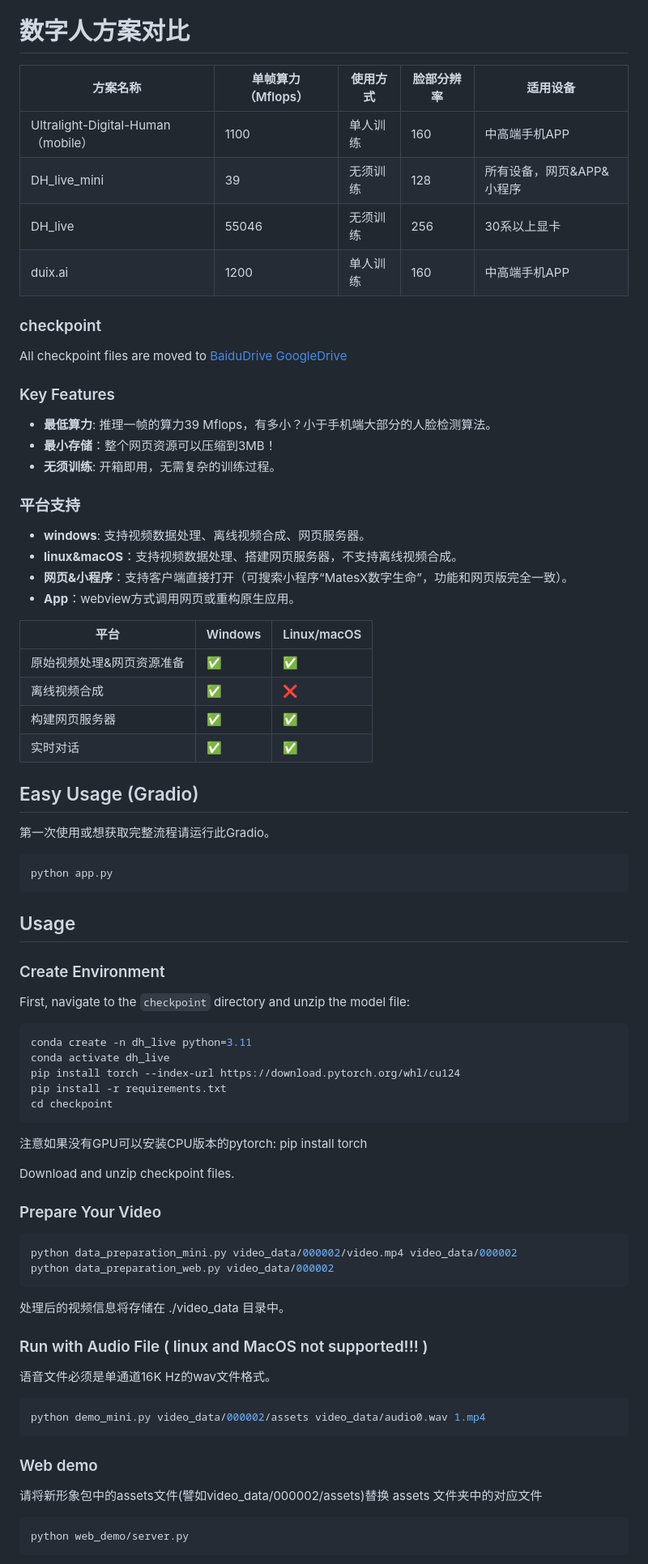
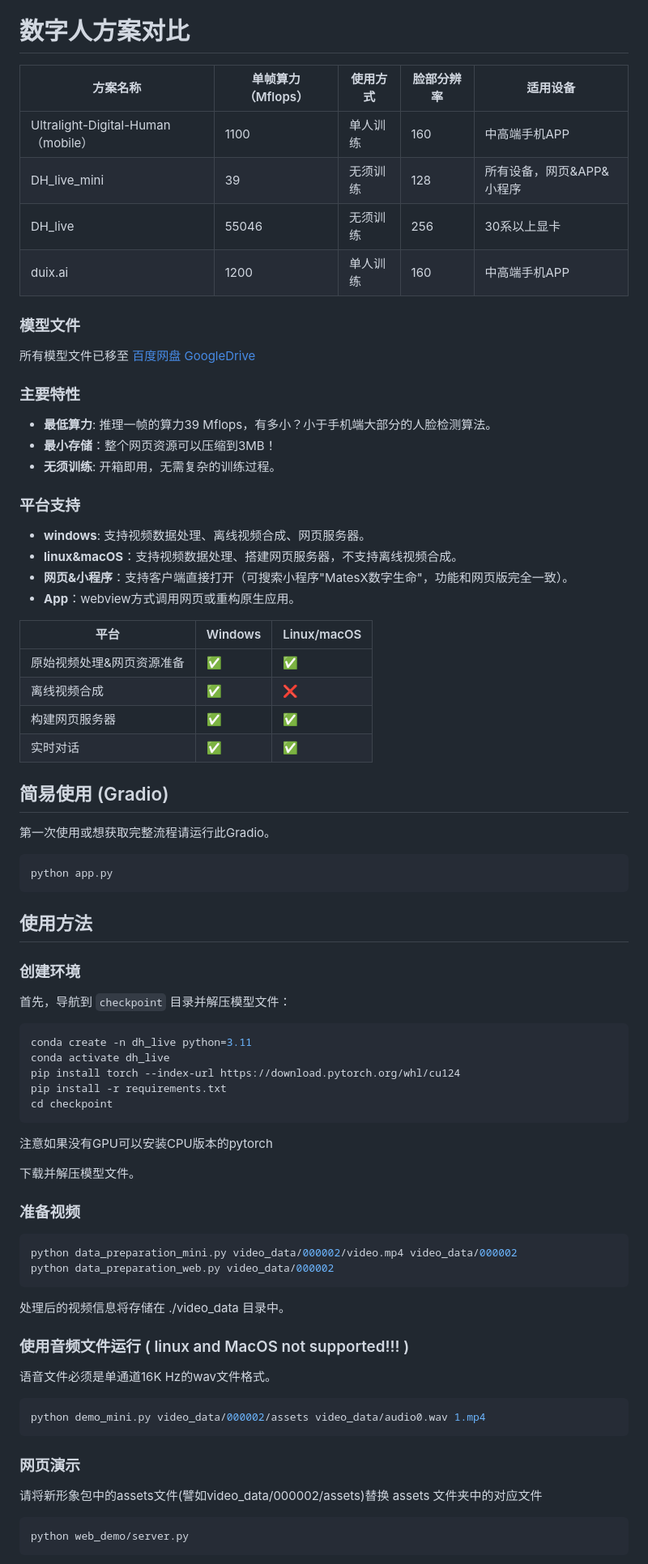
Before and after one commit to kleinlee/DH_live, a Markdown page: README.md, the part around one of its changes. Shown at 81% size. Drawn GitHub-style.

````diff
--- a/README.md
+++ b/README.md
@@ -23,18 +31,18 @@ DHLive_mini手机浏览器直接推理演示 [bilibili video](https://www.bilibi
 
 # 数字人方案对比
 
-| 方案名称                     | 单帧算力（Mflops） | 使用方式   | 脸部分辨率 | 适用设备                           |
+| 方案名称 | 单帧算力（Mflops） | 使用方式 | 脸部分辨率 | 适用设备 |
 |------------------------------|-------------------|------------|------------|------------------------------------|
-| Ultralight-Digital-Human（mobile） | 1100              | 单人训练   | 160        | 中高端手机APP                      |
-| DH_live_mini                  | 39                | 无须训练   | 128        | 所有设备，网页&APP&小程序          |
-| DH_live                       | 55046            | 无须训练   | 256        | 30系以上显卡                       |
-| duix.ai                      | 1200             | 单人训练   | 160        | 中高端手机APP                      |
+| Ultralight-Digital-Human（mobile） | 1100 | 单人训练 | 160 | 中高端手机APP |
+| DH_live_mini | 39 | 无须训练 | 128 | 所有设备，网页&APP&小程序 |
+| DH_live | 55046 | 无须训练 | 256 | 30系以上显卡 |
+| duix.ai | 1200 | 单人训练 | 160 | 中高端手机APP |
 
-### checkpoint
-All checkpoint files are moved to [BaiduDrive](https://pan.baidu.com/s/1jH3WrIAfwI3U5awtnt9KPQ?pwd=ynd7)
+### 模型文件
+所有模型文件已移至 [百度网盘](https://pan.baidu.com/s/1jH3WrIAfwI3U5awtnt9KPQ?pwd=ynd7)
 [GoogleDrive](https://drive.google.com/drive/folders/1az5WEWOFmh0_yrF3I9DEyctMyjPolo8V?usp=sharing)
 
-### Key Features
+### 主要特性
 - **最低算力**: 推理一帧的算力39 Mflops，有多小？小于手机端大部分的人脸检测算法。
 - **最小存储**：整个网页资源可以压缩到3MB！
 - **无须训练**: 开箱即用，无需复杂的训练过程。
@@ -42,27 +50,26 @@ All checkpoint files are moved to [BaiduDrive](https://pan.baidu.com/s/1jH3WrIAf
 ### 平台支持
 - **windows**: 支持视频数据处理、离线视频合成、网页服务器。
 - **linux&macOS**：支持视频数据处理、搭建网页服务器，不支持离线视频合成。
-- **网页&小程序**：支持客户端直接打开（可搜索小程序“MatesX数字生命”，功能和网页版完全一致）。
+- **网页&小程序**：支持客户端直接打开（可搜索小程序"MatesX数字生命"，功能和网页版完全一致）。
 - **App**：webview方式调用网页或重构原生应用。
 
+| 平台 | Windows | Linux/macOS |
+|---------------|---------------|-------------|
+| 原始视频处理&网页资源准备 | ✅ | ✅ |
+| 离线视频合成 | ✅ | ❌ |
+| 构建网页服务器 | ✅ | ✅ |
+| 实时对话 | ✅ | ✅ |
 
-| 平台            | Windows       | Linux/macOS |
-|---------------|---------------|-------------|
-| 原始视频处理&网页资源准备 | ✅             | ✅           |
-| 离线视频合成        | ✅             | ❌           |
-| 构建网页服务器       | ✅             | ✅         |
-| 实时对话          | ✅             | ✅           |
-
-## Easy Usage (Gradio)
+## 简易使用 (Gradio)
 第一次使用或想获取完整流程请运行此Gradio。
 ```bash
 python app.py
 ```
 
-## Usage
+## 使用方法
 
-### Create Environment
-First, navigate to the `checkpoint` directory and unzip the model file:
+### 创建环境
+首先，导航到 `checkpoint` 目录并解压模型文件：
 ```bash
 conda create -n dh_live python=3.11
 conda activate dh_live
@@ -70,21 +77,21 @@ pip install torch --index-url https://download.pytorch.org/whl/cu124
 pip install -r requirements.txt
 cd checkpoint
 ```
-注意如果没有GPU可以安装CPU版本的pytorch:  pip install torch
+注意如果没有GPU可以安装CPU版本的pytorch
 
-Download and unzip checkpoint files.
-### Prepare Your Video
+下载并解压模型文件。
+### 准备视频
 ```bash
 python data_preparation_mini.py video_data/000002/video.mp4 video_data/000002
 python data_preparation_web.py video_data/000002
 ```
 处理后的视频信息将存储在 ./video_data 目录中。
-### Run with Audio File ( linux and MacOS not supported!!! )
+### 使用音频文件运行 ( linux and MacOS not supported!!! )
 语音文件必须是单通道16K Hz的wav文件格式。
 ```bash
 python demo_mini.py video_data/000002/assets video_data/audio0.wav 1.mp4
 ```
-### Web demo
+### 网页演示
 请将新形象包中的assets文件(譬如video_data/000002/assets)替换 assets 文件夹中的对应文件
 ```bash
 python web_demo/server.py
````
Also changed, not shown: other parts of README.md (+34 -21 lines), README_en.md (added, +124 -0 lines), preview/AlgorithmArchitecture.png (added), preview/matesx.jpg (added), preview/qq.jpg (added), preview/web.jpg (added), preview/wechat.jpg (added).
